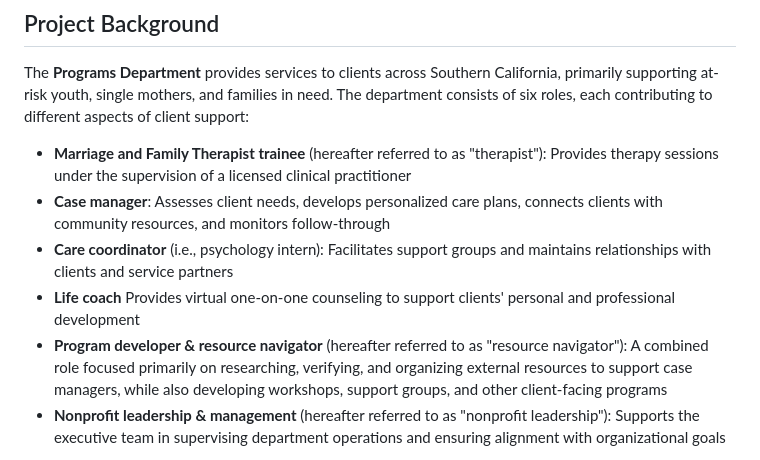
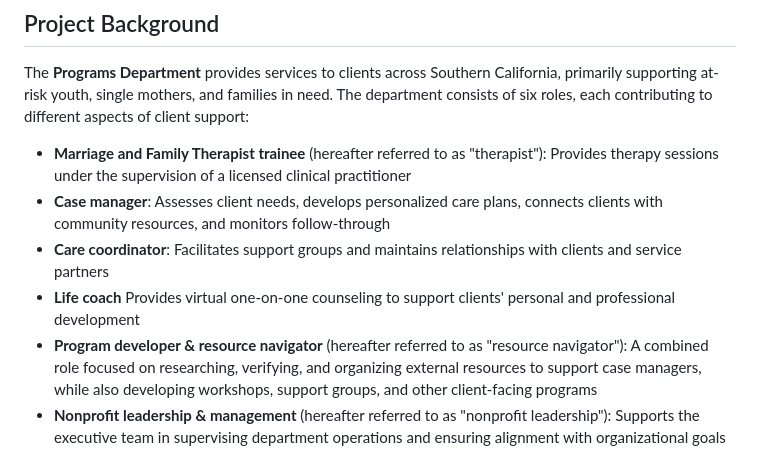
Before and after one commit to cwenxinc/data-analytics-portfolio, a Markdown page: thaddeus_resource_allocation_gaps/README.md, the part around the change. Drawn GitHub-style.

Commit message:
Updated project background

```diff
--- a/thaddeus_resource_allocation_gaps/README.md
+++ b/thaddeus_resource_allocation_gaps/README.md
@@ -7,9 +7,9 @@ Over three months, I partnered with a fellow Operations intern to design and adm
 The **Programs Department** provides services to clients across Southern California, primarily supporting at-risk youth, single mothers, and families in need. The department consists of six roles, each contributing to different aspects of client support:
 - **Marriage and Family Therapist trainee** (hereafter referred to as "therapist"): Provides therapy sessions under the supervision of a licensed clinical practitioner
 - **Case manager**: Assesses client needs, develops personalized care plans, connects clients with community resources, and monitors follow-through
-- **Care coordinator** (i.e., psychology intern): Facilitates support groups and maintains relationships with clients and service partners
+- **Care coordinator**: Facilitates support groups and maintains relationships with clients and service partners
 - **Life coach** Provides virtual one-on-one counseling to support clients' personal and professional development
-- **Program developer & resource navigator** (hereafter referred to as "resource navigator"): A combined role focused primarily on researching, verifying, and organizing external resources to support case managers, while also developing workshops, support groups, and other client-facing programs
+- **Program developer & resource navigator** (hereafter referred to as "resource navigator"): A combined role focused on researching, verifying, and organizing external resources to support case managers, while also developing workshops, support groups, and other client-facing programs
 - **Nonprofit leadership & management** (hereafter referred to as "nonprofit leadership"): Supports the executive team in supervising department operations and ensuring alignment with organizational goals
 
 The project consisted of two components: a **staff experience survey** and **one-on-one interviews**. I led the survey design and analysis, while my project partner coordinated interview scheduling and documentation. Insights from both components were integrated to inform resource allocation recommendations.
```
